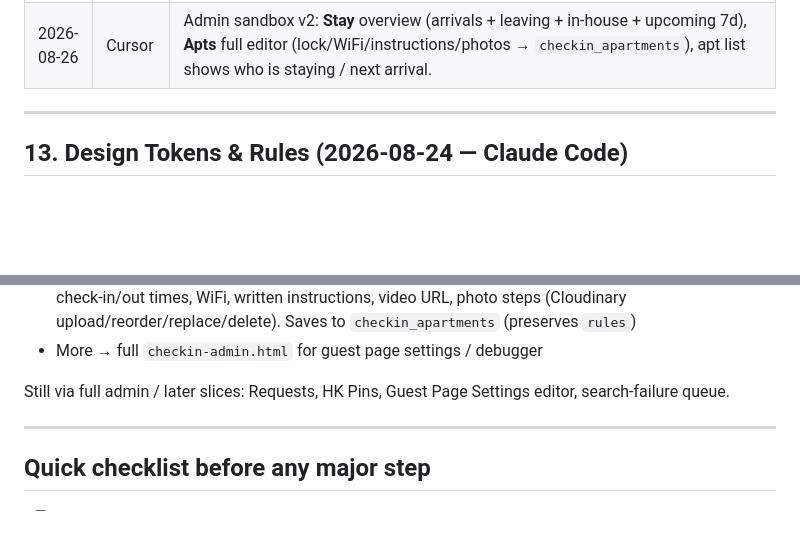
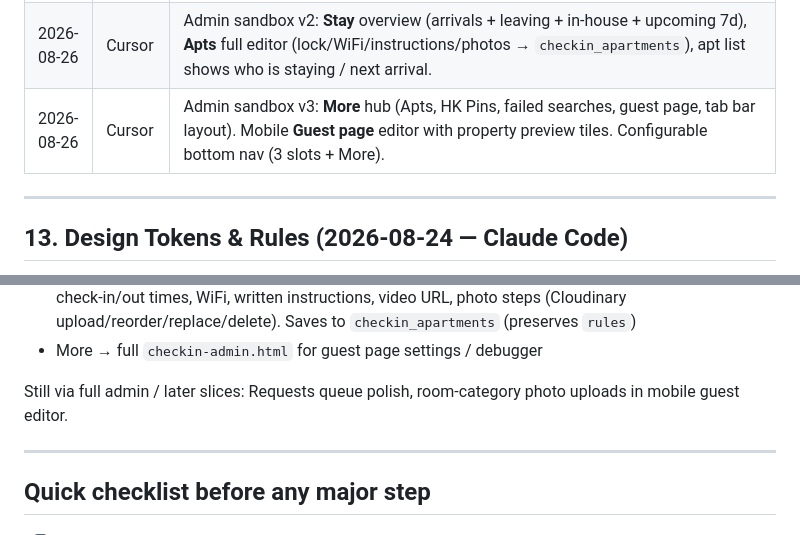
Before and after one commit to nikavibliani-alt/app, a Markdown page: GUEST_CHECKIN_REDESIGN.md, 2 parts joined by grey strips. GitHub-like rendering; blank space fills up the shorter version.

Commit message:
Docs: admin sandbox v3 More hub and nav layout
Co-authored-by: nikavibliani-alt <nikavibliani-alt@users.noreply.github.com>

```diff
--- a/GUEST_CHECKIN_REDESIGN.md
+++ b/GUEST_CHECKIN_REDESIGN.md
@@ -468,6 +468,7 @@ Retest: single room, multi-room switch, locked→unlocked flip, logout, preview,
 | 2026-08-26 | Cursor + host | Admin redesign brief locked — §22 (bottom nav like Sandbox 3, Today's Arrivals, Check passport, checked-in status, elevator manual-sticky). |
 | 2026-08-26 | Cursor | Started `checkin-admin-sandbox.html` (§22.8) — mobile bottom-nav ops shell with Today / Elevator / Guests / More. |
 | 2026-08-26 | Cursor | Admin sandbox v2: **Stay** overview (arrivals + leaving + in-house + upcoming 7d), **Apts** full editor (lock/WiFi/instructions/photos → `checkin_apartments`), apt list shows who is staying / next arrival. |
+| 2026-08-26 | Cursor | Admin sandbox v3: **More** hub (Apts, HK Pins, failed searches, guest page, tab bar layout). Mobile **Guest page** editor with property preview tiles. Configurable bottom nav (3 slots + More). |
 
 ---
 
@@ -1281,7 +1282,7 @@ Shipped:
 - **Apts** — room list with occupancy (who’s in / leaving / next arrival); full editor for Tuya/manual lock, check-in/out times, WiFi, written instructions, video URL, photo steps (Cloudinary upload/reorder/replace/delete). Saves to `checkin_apartments` (preserves `rules`)
 - More → full `checkin-admin.html` for guest page settings / debugger
 
-Still via full admin / later slices: Requests, HK Pins, Guest Page Settings editor, search-failure queue.
+Still via full admin / later slices: Requests queue polish, room-category photo uploads in mobile guest editor.
 
 ---
 
```
